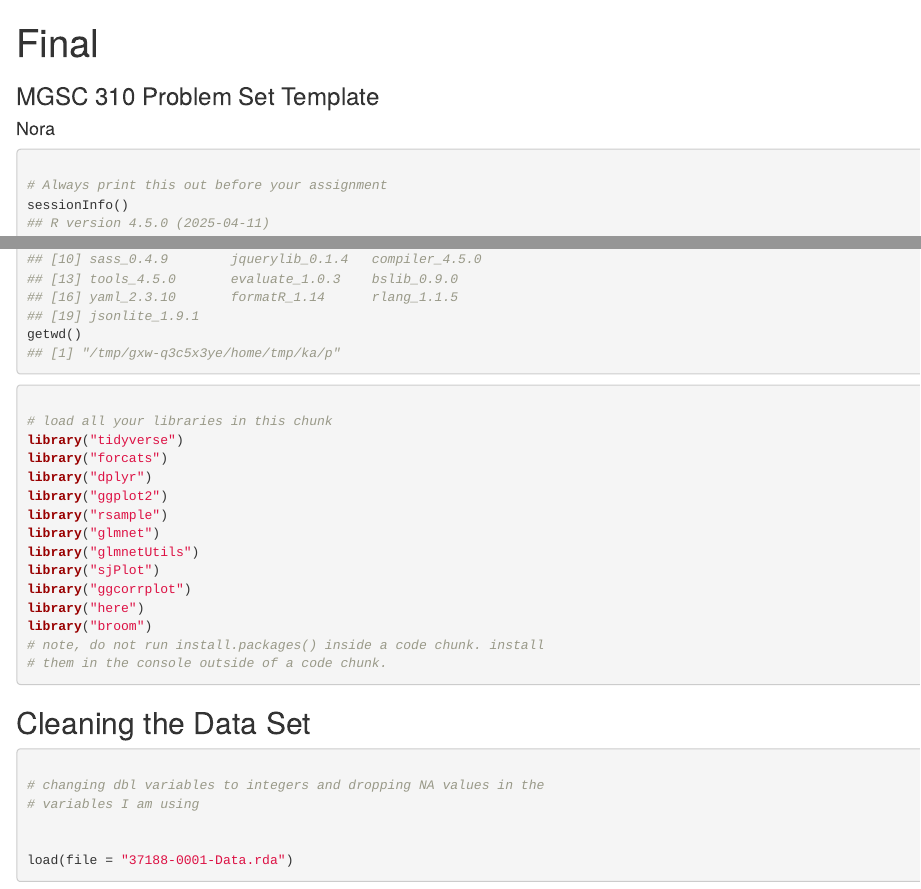
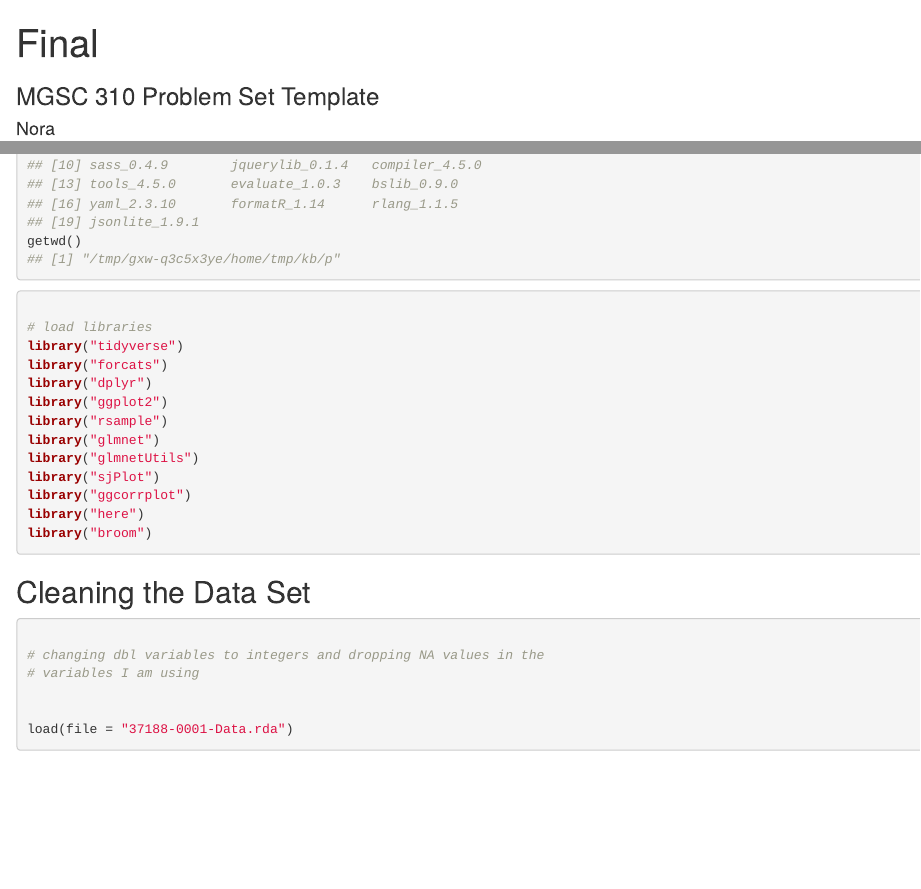
Before and after one commit to noramirabal/MGSC310_Final, an R Markdown document (final_rmarkdown.Rmd): the page in a window 1100 px wide, from its top, and a second part further down, joined at a grey line. Rendered offline with R 4.5, knitr and Pandoc, with nearby package versions; some code elsewhere in the file could not run offline.

Commit message:
comments

````diff
--- a/final_rmarkdown.Rmd
+++ b/final_rmarkdown.Rmd
@@ -42,7 +42,6 @@ opts_chunk$set(message = FALSE,
 
 ```{r setup-2}
 
-# Always print this out before your assignment
 sessionInfo()
 getwd()
 
@@ -58,6 +51,6 @@ getwd()
 ```{r setup-3}
 
-# load all your libraries in this chunk
+# load libraries
 library('tidyverse')
 library('forcats')
 library('dplyr')
@@ -69,7 +62,6 @@ library('sjPlot')
 library('ggcorrplot')
 library('here')
 library('broom')
-# note, do not run install.packages() inside a code chunk. install them in the console outside of a code chunk.
 
 ```
 
````
Also changed, not shown: final_rmarkdown.Rmd (10 more changed lines).
